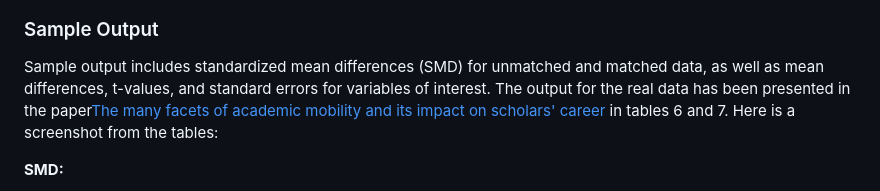
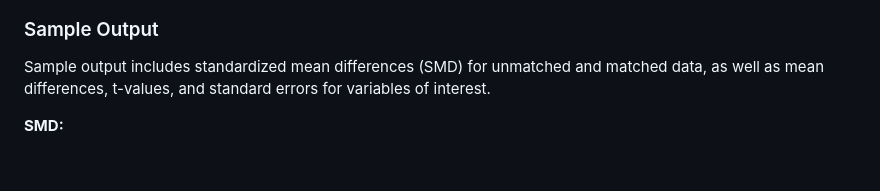
Before and after one commit to momenifi/methodHub, a Markdown page: academic_mobility_propensity_score/readme.md, the part around the change. Rendered like a GitHub page; blank space fills up the shorter version.

```diff
--- a/academic_mobility_propensity_score/readme.md
+++ b/academic_mobility_propensity_score/readme.md
@@ -43,7 +43,7 @@ Here is a sample of input data:
 ![Image Alt Text](https://github.com/momenifi/methodHub/blob/main/academic_mobility_propensity_score/sample_data.PNG)
 
 ### Sample Output
-Sample output includes standardized mean differences (SMD) for unmatched and matched data, as well as mean differences, t-values, and standard errors for variables of interest. The output for the real data has been presented in the paper[The many facets of academic mobility and its impact on scholars' career](https://doi.org/10.1016/j.joi.2022.101280) in tables 6 and 7. Here is a screenshot from the tables:
+Sample output includes standardized mean differences (SMD) for unmatched and matched data, as well as mean differences, t-values, and standard errors for variables of interest.
 
 **SMD:**
 
```
